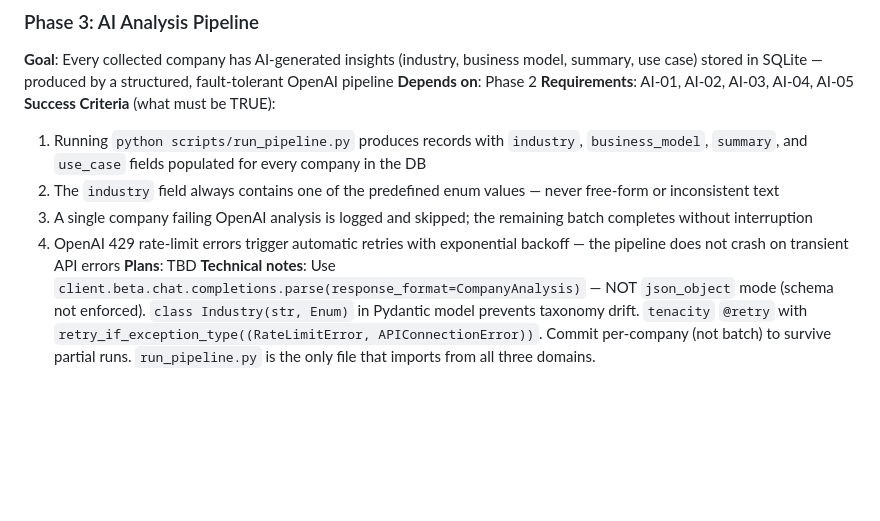
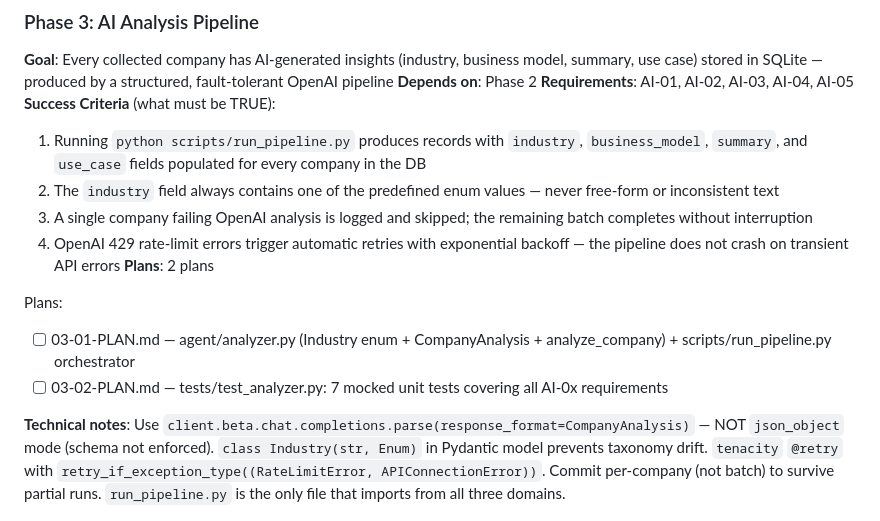
Before and after one commit to raflisbk/jackson-ventures-techtest, a Markdown page: .planning/ROADMAP.md, the part around the change. Drawn GitHub-style; blank space fills up the shorter version.

Commit message:
plan: Phase 3 AI analysis pipeline

```diff
--- a/.planning/ROADMAP.md
+++ b/.planning/ROADMAP.md
@@ -69,7 +69,12 @@ Plans:
   2. The `industry` field always contains one of the predefined enum values — never free-form or inconsistent text
   3. A single company failing OpenAI analysis is logged and skipped; the remaining batch completes without interruption
   4. OpenAI 429 rate-limit errors trigger automatic retries with exponential backoff — the pipeline does not crash on transient API errors
-**Plans**: TBD
+**Plans**: 2 plans
+
+Plans:
+- [ ] 03-01-PLAN.md — agent/analyzer.py (Industry enum + CompanyAnalysis + analyze_company) + scripts/run_pipeline.py orchestrator
+- [ ] 03-02-PLAN.md — tests/test_analyzer.py: 7 mocked unit tests covering all AI-0x requirements
+
 **Technical notes**: Use `client.beta.chat.completions.parse(response_format=CompanyAnalysis)` — NOT `json_object` mode (schema not enforced). `class Industry(str, Enum)` in Pydantic model prevents taxonomy drift. `tenacity` `@retry` with `retry_if_exception_type((RateLimitError, APIConnectionError))`. Commit per-company (not batch) to survive partial runs. `run_pipeline.py` is the only file that imports from all three domains.
 
 ---
```
Also changed, not shown: 2 other files.
